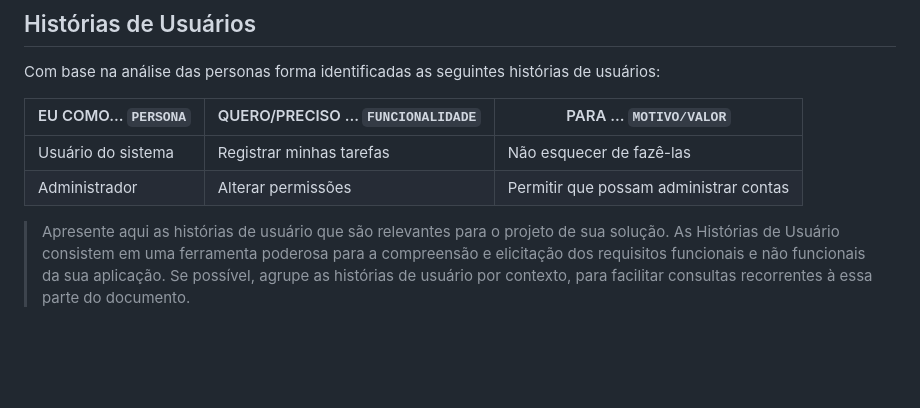
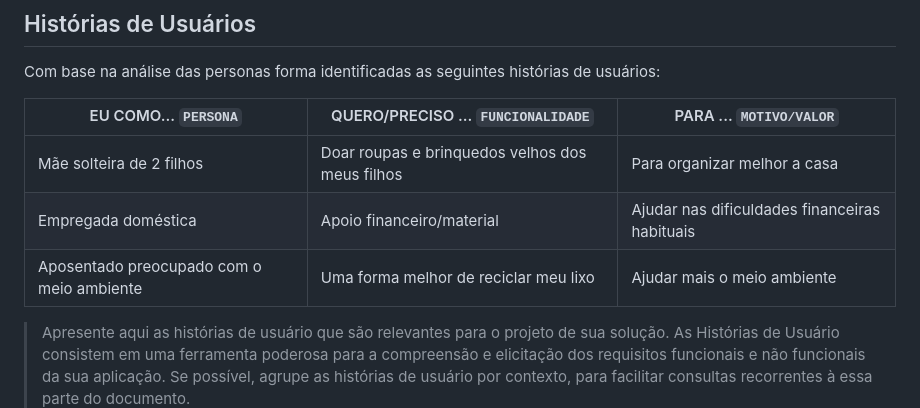
Before and after one commit to ICEI-PUC-Minas-PPLCC-TI/ti-1-ppl-cc-m-20231-doe-me, a Markdown page: docs/relatorio/Relatorio Tecnico - Doe.me .md, the part around the change. GitHub-like rendering; blank space fills up the shorter version.

Commit message:
Update Persona
Modificação das historias das personas

```diff
--- a/docs/relatorio/Relatorio Tecnico - Doe.me .md
+++ b/docs/relatorio/Relatorio Tecnico - Doe.me .md
@@ -141,8 +141,9 @@ Com base na análise das personas forma identificadas as seguintes histórias de
 
 |EU COMO... `PERSONA`| QUERO/PRECISO ... `FUNCIONALIDADE` |PARA ... `MOTIVO/VALOR`                 |
 |--------------------|------------------------------------|----------------------------------------|
-|Usuário do sistema  | Registrar minhas tarefas           | Não esquecer de fazê-las               |
-|Administrador       | Alterar permissões                 | Permitir que possam administrar contas |
+|Mãe solteira de 2 filhos  | Doar roupas e brinquedos velhos dos meus filhos           | Para organizar melhor a casa               |
+|Empregada doméstica       | Apoio financeiro/material                 | Ajudar nas dificuldades financeiras habituais |
+|Aposentado preocupado com o meio ambiente       | Uma forma melhor de reciclar meu lixo                 | Ajudar mais o meio ambiente |
 
 > Apresente aqui as histórias de usuário que são relevantes para o
 > projeto de sua solução. As Histórias de Usuário consistem em uma
```
